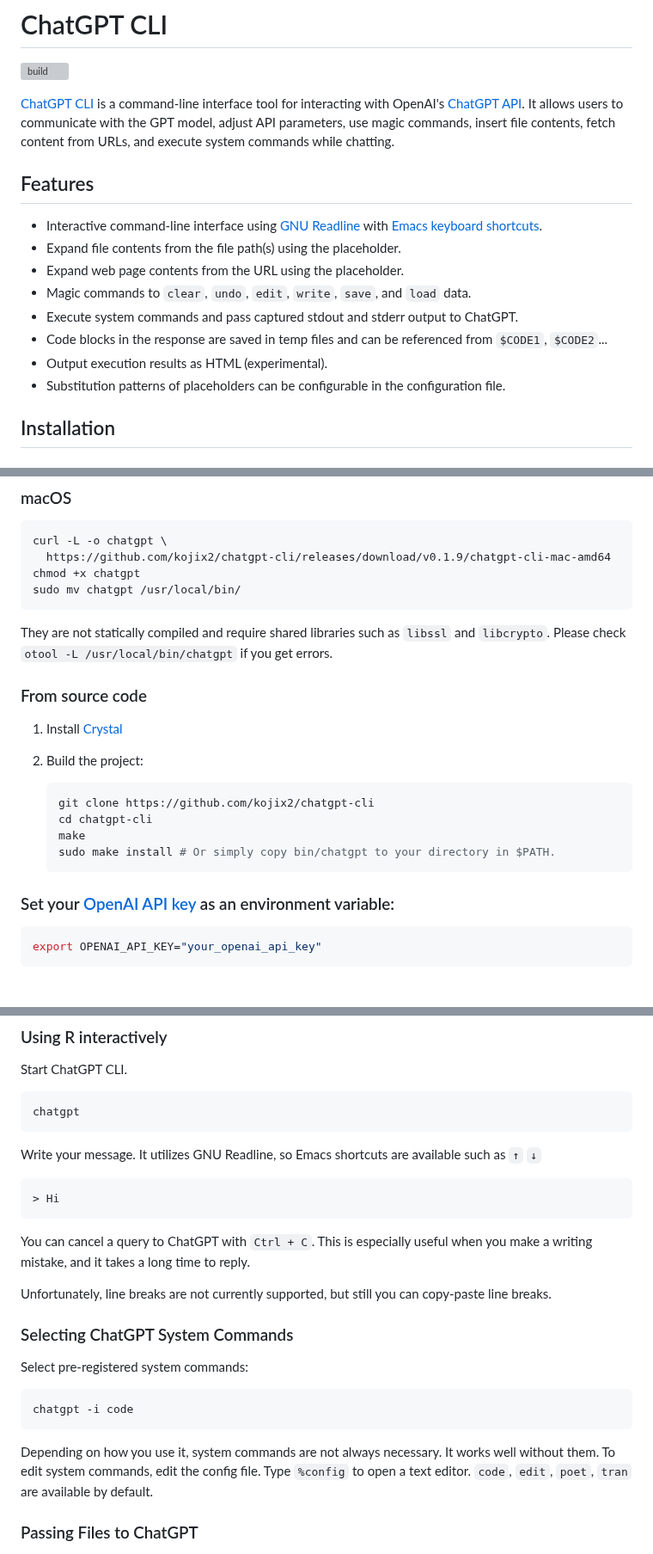
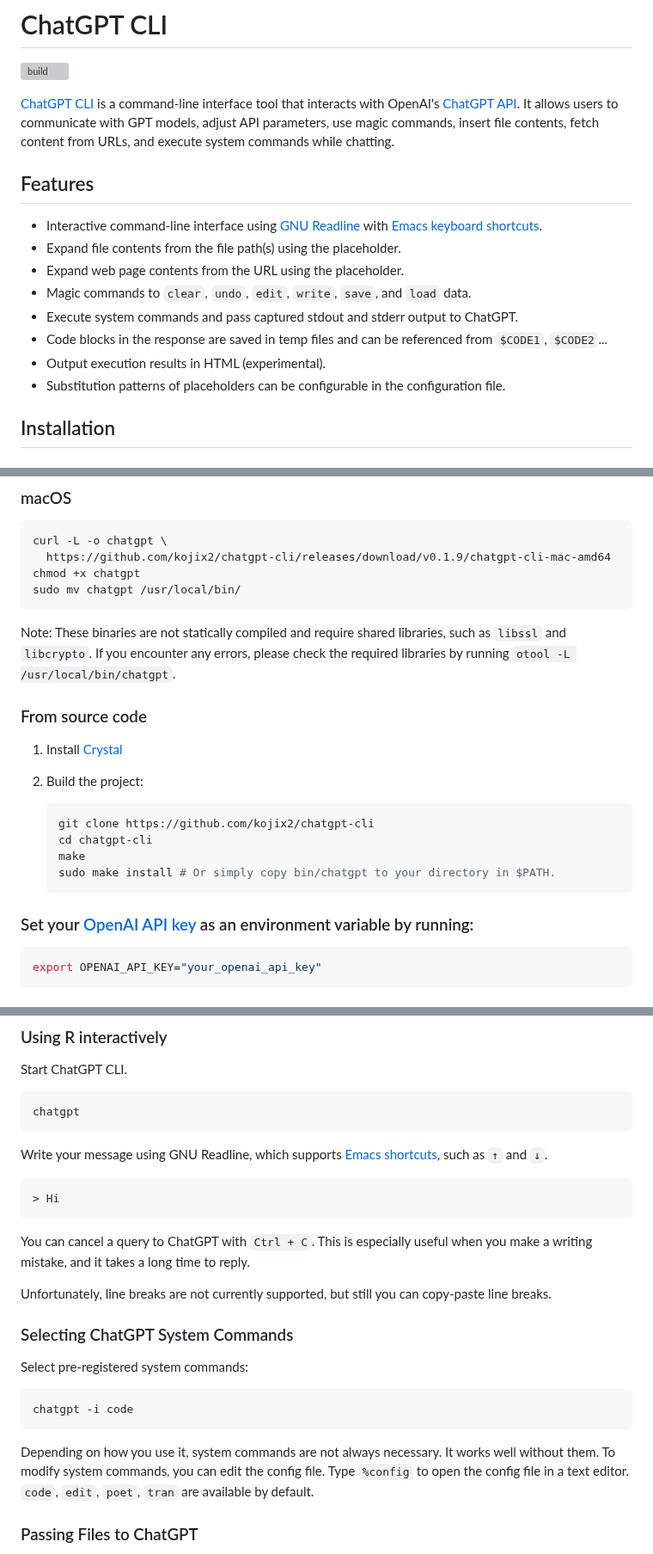
Before and after one commit to kojix2/chatgpt-cli, a Markdown page: README.md, 3 parts joined by grey strips. Shown at 86% size. GitHub-like rendering; grey boxes are pictures that could not be loaded.

````diff
--- a/README.md
+++ b/README.md
@@ -2,7 +2,7 @@
 
 [![build](https://github.com/kojix2/chatgpt-cli/actions/workflows/build.yml/badge.svg)](https://github.com/kojix2/chatgpt-cli/actions/workflows/build.yml)
 
-[ChatGPT CLI](https://github.com/kojix2/chatgpt-cli/) is a command-line interface tool for interacting with OpenAI's [ChatGPT API](https://platform.openai.com/docs/api-reference/chat). It allows users to communicate with the GPT model, adjust API parameters, use magic commands, insert file contents, fetch content from URLs, and execute system commands while chatting.
+[ChatGPT CLI](https://github.com/kojix2/chatgpt-cli/) is a command-line interface tool that interacts with OpenAI's [ChatGPT API](https://platform.openai.com/docs/api-reference/chat). It allows users to communicate with GPT models, adjust API parameters, use magic commands, insert file contents, fetch content from URLs, and execute system commands while chatting.
 
 ## Features
 
@@ -12,7 +12,7 @@
 - Magic commands to `clear`, `undo`, `edit`, `write`, `save`, and `load` data.
 - Execute system commands and pass captured stdout and stderr output to ChatGPT.
 - Code blocks in the response are saved in temp files and can be referenced from `$CODE1`, `$CODE2`...
-- Output execution results as HTML (experimental).
+- Output execution results in HTML (experimental).
 - Substitution patterns of placeholders can be configurable in the configuration file.
 
 ## Installation
@@ -35,8 +35,7 @@ chmod +x chatgpt
 sudo mv chatgpt /usr/local/bin/
 ```
 
-They are not statically compiled and require shared libraries such as `libssl` and `libcrypto`.
-Please check `otool -L /usr/local/bin/chatgpt` if you get errors.
+Note: These binaries are not statically compiled and require shared libraries, such as `libssl` and `libcrypto`. If you encounter any errors, please check the required libraries by running `otool -L /usr/local/bin/chatgpt`.
 
 ### From source code
 
@@ -50,7 +49,7 @@ Please check `otool -L /usr/local/bin/chatgpt` if you get errors.
    sudo make install # Or simply copy bin/chatgpt to your directory in $PATH.
    ```
 
-### Set your [OpenAI API key](https://platform.openai.com/account/api-keys) as an environment variable:
+### Set your [OpenAI API key](https://platform.openai.com/account/api-keys) as an environment variable by running:
 
    ```bash
    export OPENAI_API_KEY="your_openai_api_key"
@@ -104,7 +103,7 @@ Start ChatGPT CLI.
 chatgpt
 ```
 
-Write your message. It utilizes GNU Readline, so Emacs shortcuts are available such as `↑` `↓`
+Write your message using GNU Readline, which supports [Emacs shortcuts](https://en.wikipedia.org/wiki/GNU_Readline), such as `↑` and `↓`.
 
 ```
 > Hi
@@ -123,7 +122,7 @@ chatgpt -i code
 ```
 
 Depending on how you use it, system commands are not always necessary. It works well without them.
-To edit system commands, edit the config file. Type `%config` to open a text editor.
+To modify system commands, you can edit the config file. Type `%config` to open the config file in a text editor.
 `code`, `edit`, `poet`, `tran` are available by default.
 
 ### Passing Files to ChatGPT
````
Also changed, not shown: other parts of README.md (+3 -3 lines).
